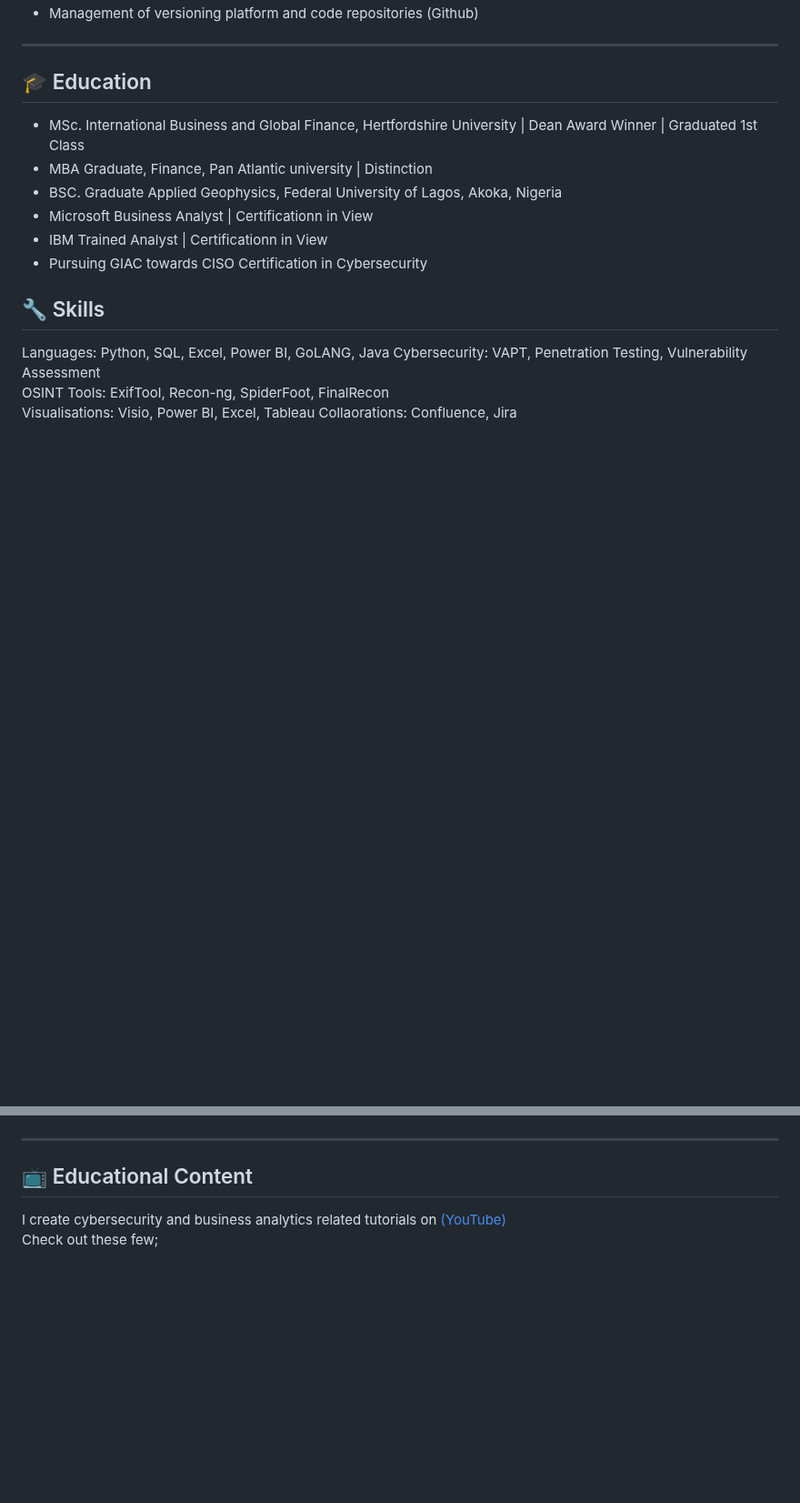
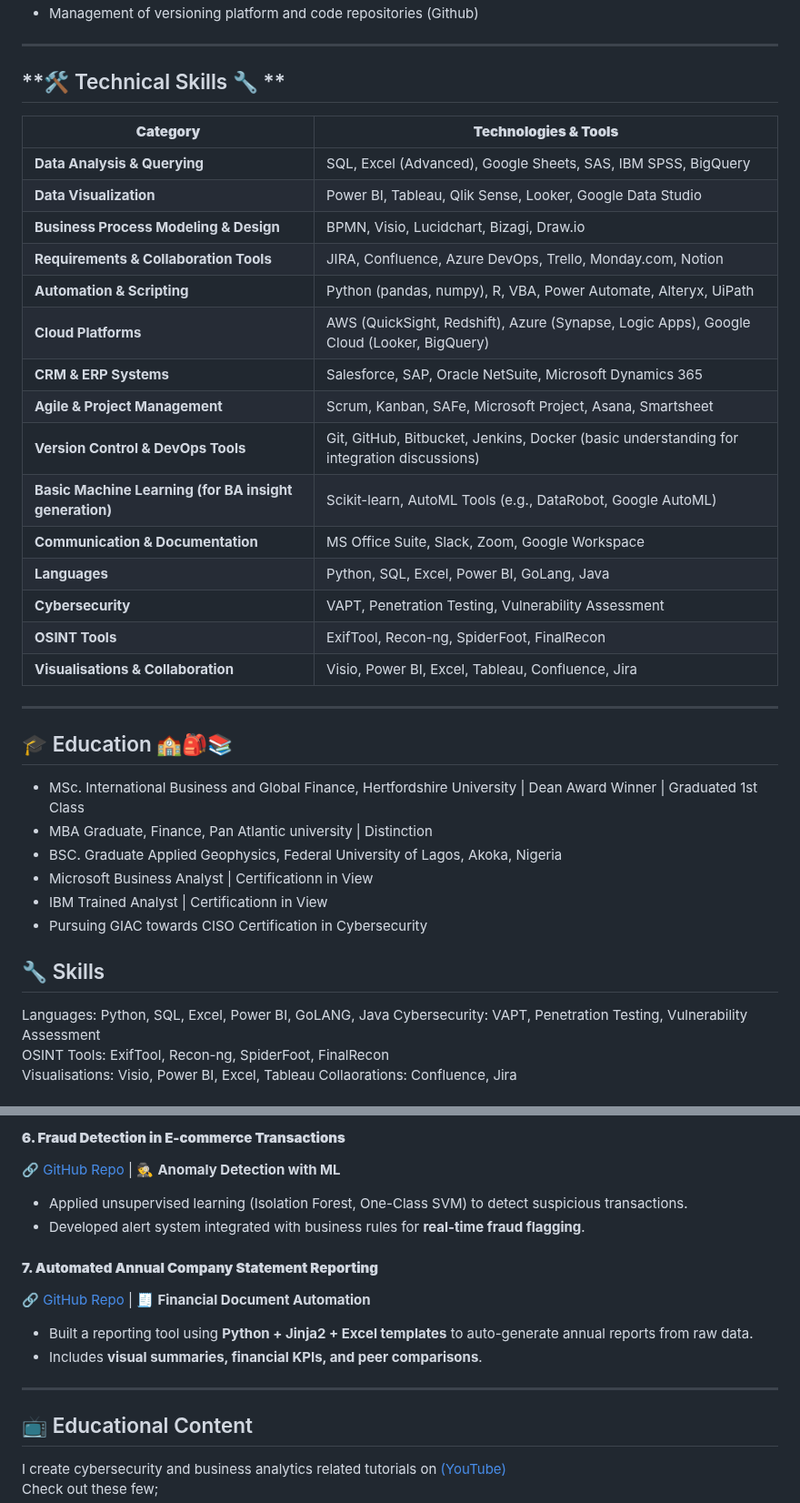
Before and after one commit to Xbox2020/Paul.Ighorue.github.io, a Markdown page: README.md, 2 parts joined by grey strips. Shown at 91% size. Drawn GitHub-style; blank space fills up the shorter version.

```diff
--- a/README.md
+++ b/README.md
@@ -38,7 +36,32 @@ I am Passionate about large-scale digital projects, providing strategic insights
 ---
 
 
-## 🎓 Education
+## **🛠️ Technical Skills 🔧 **
+
+| **Category**                        | **Technologies & Tools**                                                                                                        |
+|--------------------------------------|----------------------------------------------------------------------------------------------------------------------------------|
+| **Data Analysis & Querying**         | SQL, Excel (Advanced), Google Sheets, SAS, IBM SPSS, BigQuery                                                                   |
+| **Data Visualization**               | Power BI, Tableau, Qlik Sense, Looker, Google Data Studio                                                                      |
+| **Business Process Modeling & Design** | BPMN, Visio, Lucidchart, Bizagi, Draw.io                                                                                        |
+| **Requirements & Collaboration Tools** | JIRA, Confluence, Azure DevOps, Trello, Monday.com, Notion                                                                     |
+| **Automation & Scripting**           | Python (pandas, numpy), R, VBA, Power Automate, Alteryx, UiPath                                                                |
+| **Cloud Platforms**                  | AWS (QuickSight, Redshift), Azure (Synapse, Logic Apps), Google Cloud (Looker, BigQuery)                                       |
+| **CRM & ERP Systems**                | Salesforce, SAP, Oracle NetSuite, Microsoft Dynamics 365                                                                        |
+| **Agile & Project Management**       | Scrum, Kanban, SAFe, Microsoft Project, Asana, Smartsheet                                                                      |
+| **Version Control & DevOps Tools**   | Git, GitHub, Bitbucket, Jenkins, Docker (basic understanding for integration discussions)                                       |
+| **Basic Machine Learning (for BA insight generation)** | Scikit-learn, AutoML Tools (e.g., DataRobot, Google AutoML)                                                                    |
+| **Communication & Documentation**    | MS Office Suite, Slack, Zoom, Google Workspace                                                                                  |
+| **Languages**                        | Python, SQL, Excel, Power BI, GoLang, Java                                                                                     |
+| **Cybersecurity**                    | VAPT, Penetration Testing, Vulnerability Assessment                                                                            |
+| **OSINT Tools**                      | ExifTool, Recon-ng, SpiderFoot, FinalRecon                                                                                     |
+| **Visualisations & Collaboration**   | Visio, Power BI, Excel, Tableau, Confluence, Jira                                                                              |
+
+
+
+---
+
+
+## 🎓 Education 🏫🎒📚
 - MSc. International Business and Global Finance, Hertfordshire University | Dean Award Winner | Graduated 1st Class
 - MBA Graduate, Finance, Pan Atlantic university |  Distinction
 - BSC. Graduate  Applied Geophysics, Federal University of Lagos, Akoka, Nigeria
@@ -93,3 +164,12 @@ Features Automated scans, vulnerability reports, remediation guides.
+#### **6. Fraud Detection in E-commerce Transactions**
+🔗 [GitHub Repo](#) | 🕵️ **Anomaly Detection with ML**
+- Applied unsupervised learning (Isolation Forest, One-Class SVM) to detect suspicious transactions.
+- Developed alert system integrated with business rules for **real-time fraud flagging**.
+
+#### **7. Automated Annual Company Statement Reporting**
+🔗 [GitHub Repo](#) | 🧾 **Financial Document Automation**
+- Built a reporting tool using **Python + Jinja2 + Excel templates** to auto-generate annual reports from raw data.
+- Includes **visual summaries, financial KPIs, and peer comparisons**.
 
 
 ---
```
Also changed, not shown: other parts of README.md (+54 -8 lines).
